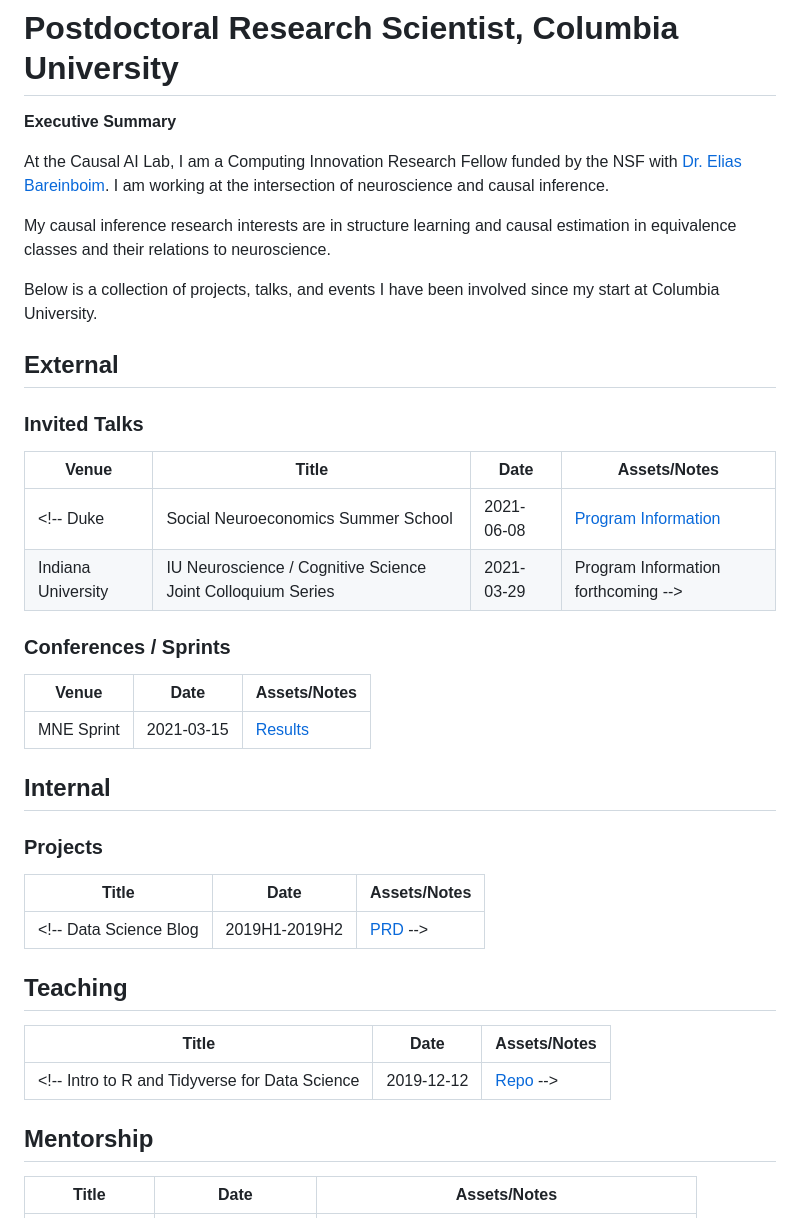
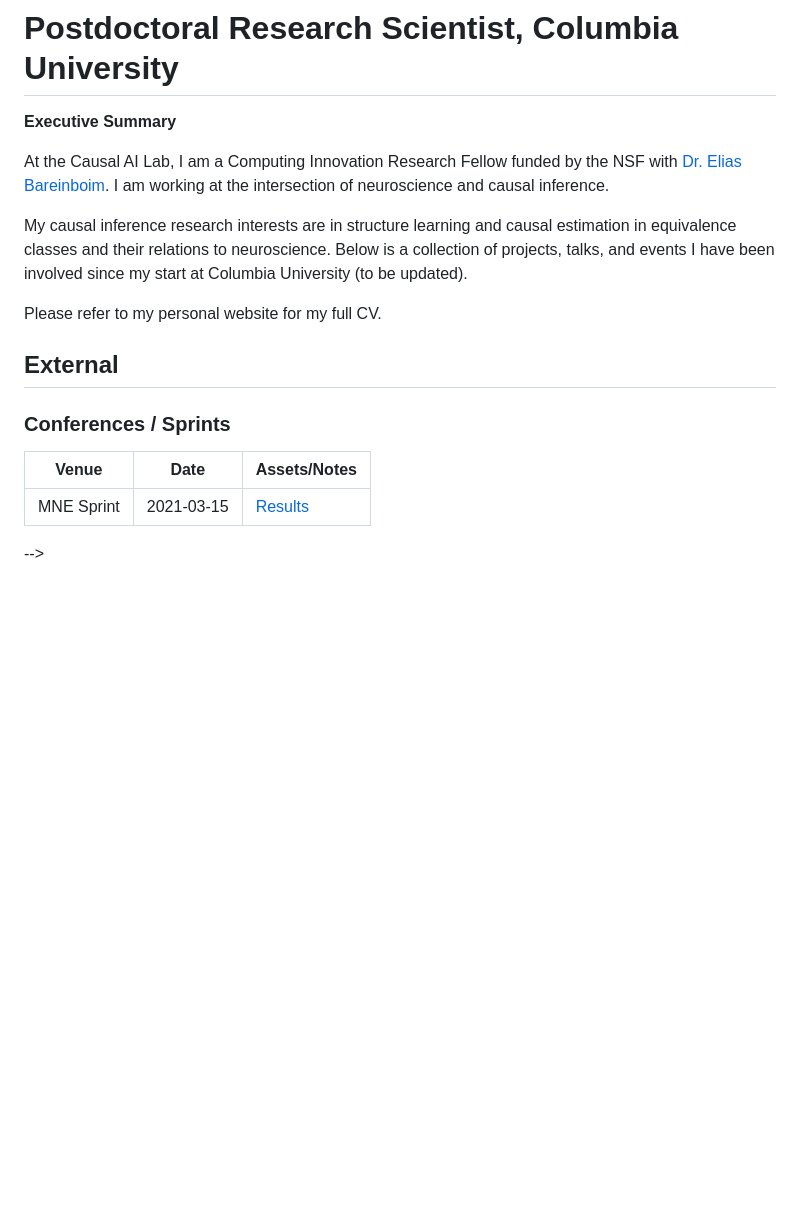
Before and after one commit to adam2392/adam2392, a Markdown page: causalailab.md, the part around the change. Rendered like a GitHub page; blank space fills up the shorter version.

```diff
--- a/causalailab.md
+++ b/causalailab.md
@@ -3,15 +3,14 @@ __Executive Summary__
 
 At the Causal AI Lab, I am a Computing Innovation Research Fellow funded by the NSF with [Dr. Elias Bareinboim](https://causalai.net). I am working at the intersection of neuroscience and causal inference.
 
-My causal inference research interests are in structure learning and causal estimation in equivalence classes and their relations to neuroscience.
+My causal inference research interests are in structure learning and causal estimation in equivalence classes and their relations to neuroscience. Below is a collection of projects, talks, and events I have been involved since my start at Columbia University (to be updated).
 
-Below is a collection of projects, talks, and events I have been involved since my start at Columbia University.
-
+Please refer to my personal website for my full CV.
 
 ## External
-### Invited Talks
+<!-- ### Invited Talks
 Venue | Title | Date | Assets/Notes
------ | ----- | ---- | ------------
+----- | ----- | ---- | ------------ -->
 <!-- Duke | Social Neuroeconomics Summer School | 2021-06-08 | [Program Information](https://www.socialneuroecon.school/2021#schedule2021)
 Indiana University | IU Neuroscience / Cognitive Science Joint Colloquium Series | 2021-03-29 | Program Information forthcoming -->
 
@@ -20,18 +19,18 @@ Venue | Date | Assets/Notes
 ----- | ---- | ------------
 MNE Sprint | 2021-03-15 | [Results](https://github.com/mne-tools/mne-python/projects/6)
 
-## Internal
+<!-- ## Internal
 ### Projects
 Title | Date | Assets/Notes
 ----- | ---- | ------------
 <!-- Data Science Blog | 2019H1-2019H2 | [PRD](https://docs.google.com/document/d/1SxtWv-k-O5NLf-ClwgfV23w7ZSIiGDpNgD9QtL53wlo/edit) -->
 
-## Teaching
-Title | Date | Assets/Notes
------ | ---- | ------------
+<!-- ## Teaching
+Title | Date | Assets/Notes -->
+<!-- ----- | ---- | ------------ -->
 <!-- Intro to R and Tidyverse for Data Science | 2019-12-12 | [Repo](https://github.com/teonbrooks/intro_to_rstudio_tidyverse/tree/mozv1.0) -->
 
-## Mentorship
+<!-- ## Mentorship
 Title | Date | Assets/Notes
------ | ---- | ------------
+----- | ---- | ------------ --> -->
 <!-- Outreachy | [2018-12, 2019-03] | [Repo for Prospective Interns](https://github.com/mozilla-outreachy-datascience/outreachy-datascience), [Kris’ Final Paper](https://docs.google.com/document/d/1OFZj_HdNEAMtW9r6n_3U_yn1H3DB5CxTbNR1X7rAUV0/edit#heading=h.fgaxah84f8vg) -->
```
Also changed, not shown: README.md (+1 -0 lines), phd.md (+4 -2 lines), assets/images/nn_cover.jpeg (added).
